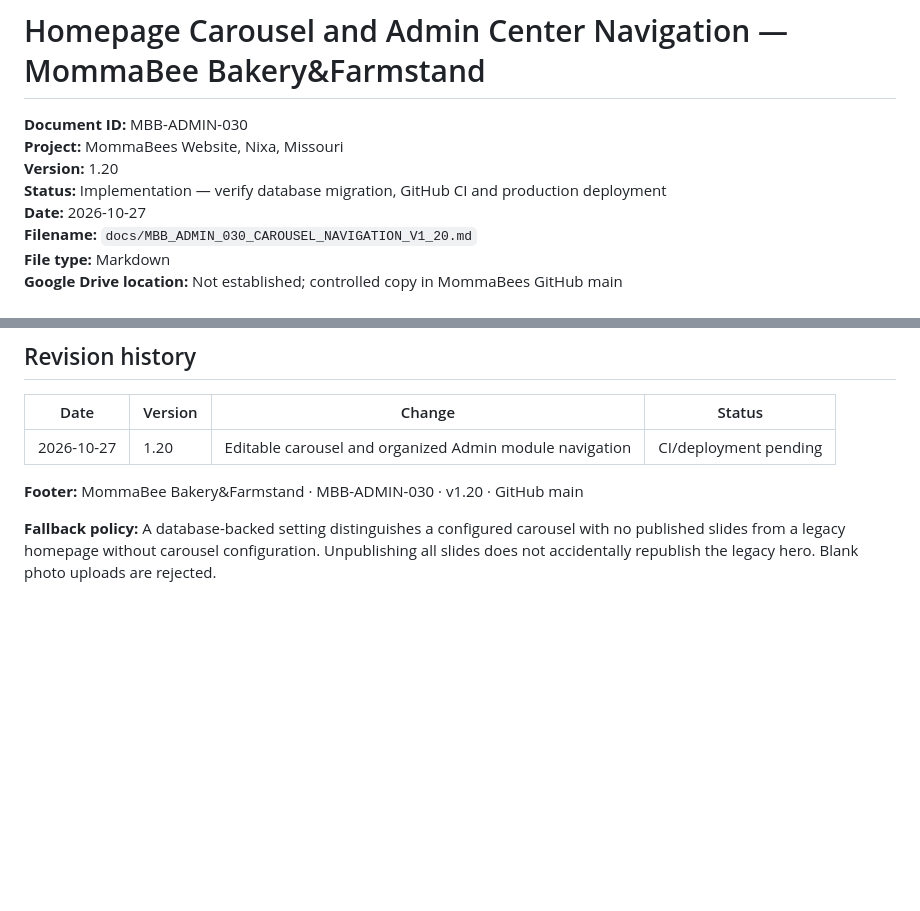
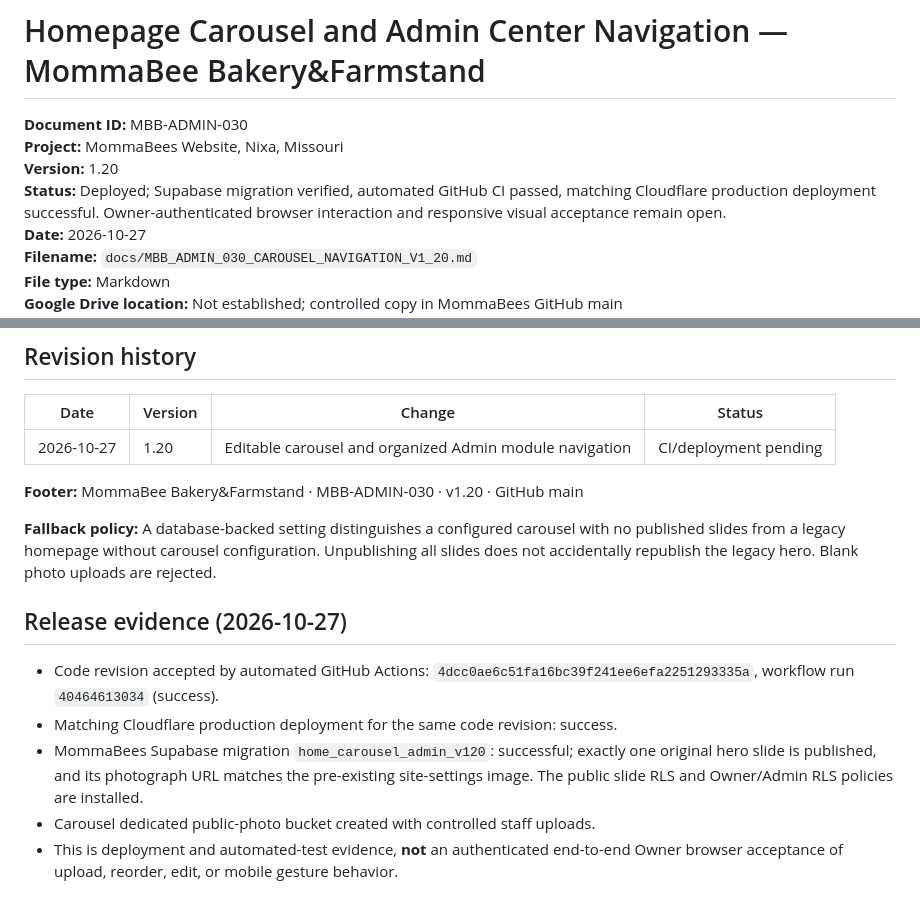
Before and after one commit to MommaBees/MommaBees-Website, a Markdown page: docs/MBB_ADMIN_030_CAROUSEL_NAVIGATION_V1_20.md, 2 parts joined by grey strips. Drawn GitHub-style; blank space fills up the shorter version.

Commit message:
Record verified carousel release evidence and outstanding browser acceptance

```diff
--- a/docs/MBB_ADMIN_030_CAROUSEL_NAVIGATION_V1_20.md
+++ b/docs/MBB_ADMIN_030_CAROUSEL_NAVIGATION_V1_20.md
@@ -3,7 +3,7 @@
 **Document ID:** MBB-ADMIN-030
 **Project:** MommaBees Website, Nixa, Missouri
 **Version:** 1.20
-**Status:** Implementation — verify database migration, GitHub CI and production deployment
+**Status:** Deployed; Supabase migration verified, automated GitHub CI passed, matching Cloudflare production deployment successful. Owner-authenticated browser interaction and responsive visual acceptance remain open.
 **Date:** 2026-10-27
 **Filename:** `docs/MBB_ADMIN_030_CAROUSEL_NAVIGATION_V1_20.md`
 **File type:** Markdown
@@ -46,3 +46,10 @@ Carousel table and Storage writes allow only active Owner/Admin. Public reads re
 **Footer:** MommaBee Bakery&Farmstand · MBB-ADMIN-030 · v1.20 · GitHub main
 
 **Fallback policy:** A database-backed setting distinguishes a configured carousel with no published slides from a legacy homepage without carousel configuration. Unpublishing all slides does not accidentally republish the legacy hero. Blank photo uploads are rejected.
+
+## Release evidence (2026-10-27)
+- Code revision accepted by automated GitHub Actions: `4dcc0ae6c51fa16bc39f241ee6efa2251293335a`, workflow run `40464613034` (success).
+- Matching Cloudflare production deployment for the same code revision: success.
+- MommaBees Supabase migration `home_carousel_admin_v120`: successful; exactly one original hero slide is published, and its photograph URL matches the pre-existing site-settings image. The public slide RLS and Owner/Admin RLS policies are installed.
+- Carousel dedicated public-photo bucket created with controlled staff uploads.
+- This is deployment and automated-test evidence, **not** an authenticated end-to-end Owner browser acceptance of upload, reorder, edit, or mobile gesture behavior.
```
